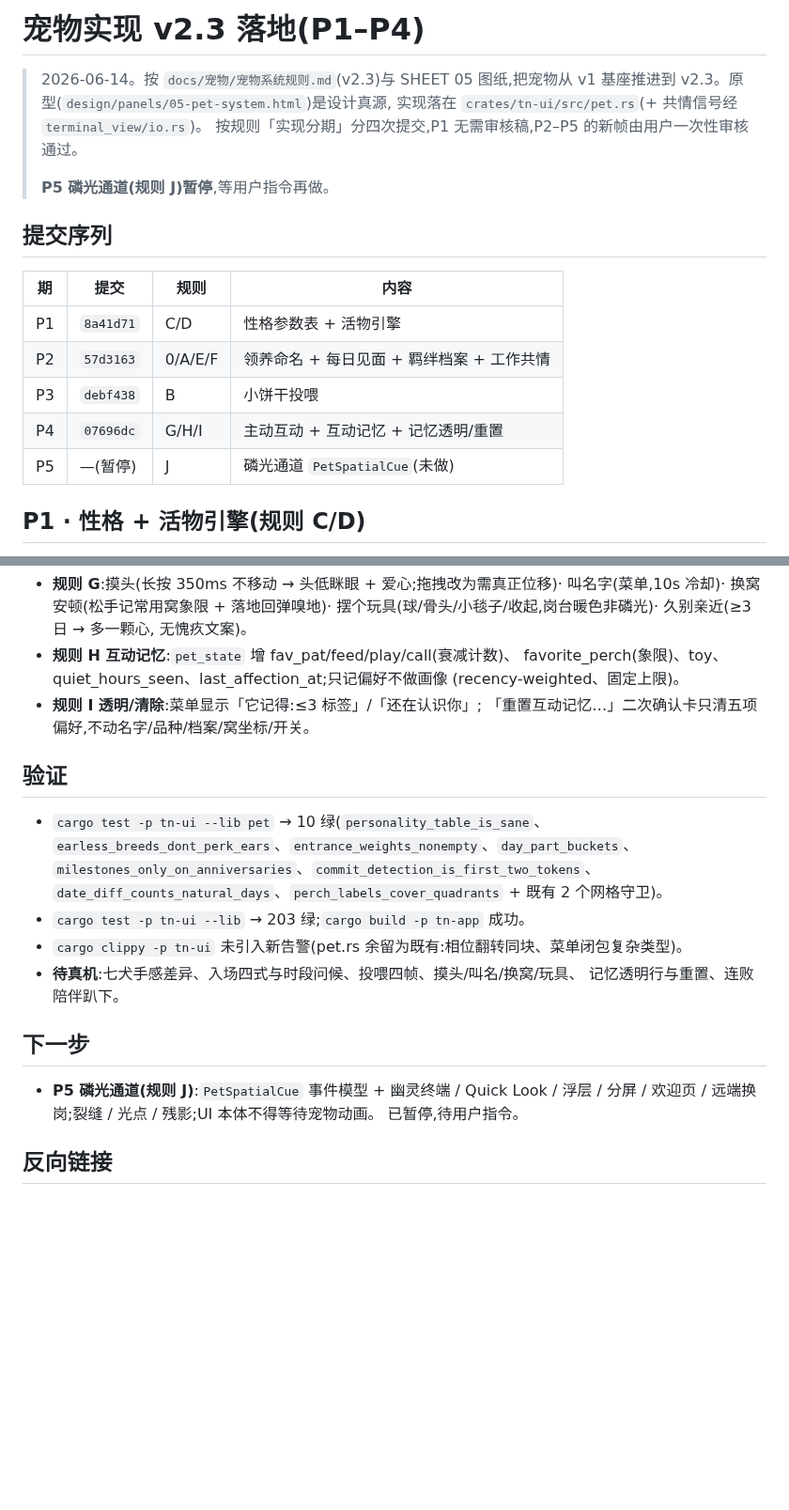
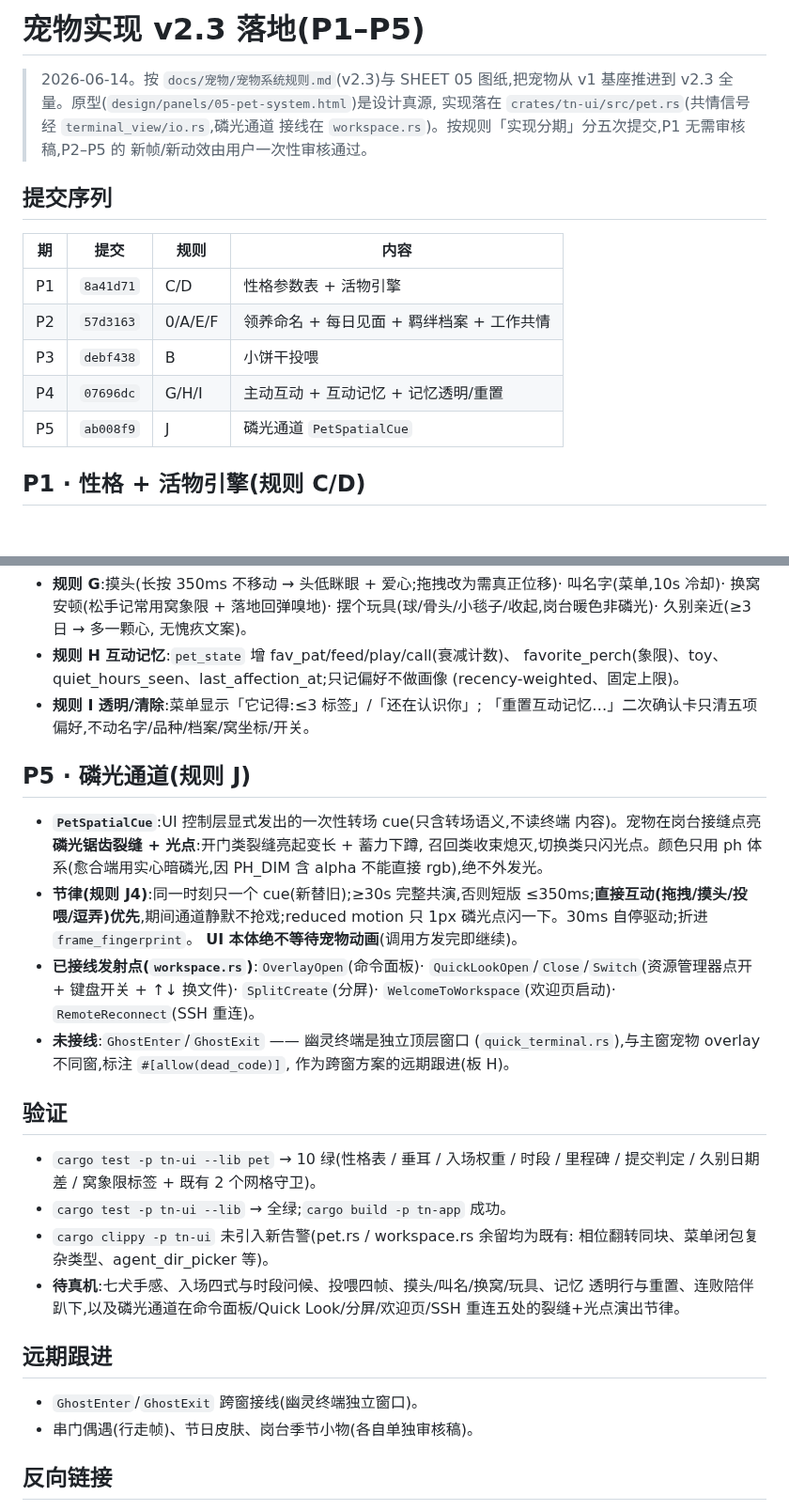
Before and after one commit to 42588/Tn, a Markdown page: docs/任务/2026-06-14-宠物实现v2.3落地P1-P5.md, 2 parts joined by grey strips. Shown at 94% size. Drawn GitHub-style; blank space fills up the shorter version.

Commit message:
docs(pet): extend implementation task doc to P1–P5 + TODO index
Add the P5 磷光通道 section (PetSpatialCue, crack/dot, J4 rhythm, wired emit
points, GhostEnter/Exit pending) and the `ab008f9` commit row; rename the doc
P1–P4 → P1–P5 and update the TODO index row.

Co-Authored-By: Claude Opus 4.8 <noreply@anthropic.com>

```diff
--- a/docs/任务/2026-06-14-宠物实现v2.3落地P1-P4.md
+++ b/docs/任务/2026-06-14-宠物实现v2.3落地P1-P5.md
@@ -1,11 +1,10 @@
-# 宠物实现 v2.3 落地(P1–P4)
+# 宠物实现 v2.3 落地(P1–P5)
 
 > 2026-06-14。按 `docs/宠物/宠物系统规则.md`(v2.3)与 SHEET 05 图纸,把宠物从
-> v1 基座推进到 v2.3。原型(`design/panels/05-pet-system.html`)是设计真源,
-> 实现落在 `crates/tn-ui/src/pet.rs`(+ 共情信号经 `terminal_view/io.rs`)。
-> 按规则「实现分期」分四次提交,P1 无需审核稿,P2–P5 的新帧由用户一次性审核通过。
->
-> **P5 磷光通道(规则 J)暂停**,等用户指令再做。
+> v1 基座推进到 v2.3 全量。原型(`design/panels/05-pet-system.html`)是设计真源,
+> 实现落在 `crates/tn-ui/src/pet.rs`(共情信号经 `terminal_view/io.rs`,磷光通道
+> 接线在 `workspace.rs`)。按规则「实现分期」分五次提交,P1 无需审核稿,P2–P5 的
+> 新帧/新动效由用户一次性审核通过。
 
 ## 提交序列
 
@@ -15,7 +14,7 @@
 | P2 | `57d3163` | 0/A/E/F | 领养命名 + 每日见面 + 羁绊档案 + 工作共情 |
 | P3 | `debf438` | B | 小饼干投喂 |
 | P4 | `07696dc` | G/H/I | 主动互动 + 互动记忆 + 记忆透明/重置 |
-| P5 | —(暂停) | J | 磷光通道 `PetSpatialCue`(未做) |
+| P5 | `ab008f9` | J | 磷光通道 `PetSpatialCue` |
 
 ## P1 · 性格 + 活物引擎(规则 C/D)
 
@@ -62,22 +61,38 @@
 - **规则 I 透明/清除**:菜单显示「它记得:≤3 标签」/「还在认识你」;
   「重置互动记忆…」二次确认卡只清五项偏好,不动名字/品种/档案/窝坐标/开关。
 
+## P5 · 磷光通道(规则 J)
+
+- **`PetSpatialCue`**:UI 控制层显式发出的一次性转场 cue(只含转场语义,不读终端
+  内容)。宠物在岗台接缝点亮**磷光锯齿裂缝 + 光点**:开门类裂缝亮起变长 + 蓄力下蹲,
+  召回类收束熄灭,切换类只闪光点。颜色只用 ph 体系(愈合端用实心暗磷光,因 PH_DIM
+  含 alpha 不能直接 rgb),绝不外发光。
+- **节律(规则 J4)**:同一时刻只一个 cue(新替旧);≥30s 完整共演,否则短版
+  ≤350ms;**直接互动(拖拽/摸头/投喂/逗弄)优先**,期间通道静默不抢戏;reduced
+  motion 只 1px 磷光点闪一下。30ms 自停驱动;折进 `frame_fingerprint`。
+  **UI 本体绝不等待宠物动画**(调用方发完即继续)。
+- **已接线发射点(`workspace.rs`)**:`OverlayOpen`(命令面板)·
+  `QuickLookOpen`/`Close`/`Switch`(资源管理器点开 + 键盘开关 + ↑↓ 换文件)·
+  `SplitCreate`(分屏)· `WelcomeToWorkspace`(欢迎页启动)· `RemoteReconnect`(SSH 重连)。
+- **未接线**:`GhostEnter`/`GhostExit` —— 幽灵终端是独立顶层窗口
+  (`quick_terminal.rs`),与主窗宠物 overlay 不同窗,标注 `#[allow(dead_code)]`,
+  作为跨窗方案的远期跟进(板 H)。
+
 ## 验证
 
-- `cargo test -p tn-ui --lib pet` → 10 绿(`personality_table_is_sane`、
-  `earless_breeds_dont_perk_ears`、`entrance_weights_nonempty`、`day_part_buckets`、
-  `milestones_only_on_anniversaries`、`commit_detection_is_first_two_tokens`、
-  `date_diff_counts_natural_days`、`perch_labels_cover_quadrants` + 既有 2 个网格守卫)。
-- `cargo test -p tn-ui --lib` → 203 绿;`cargo build -p tn-app` 成功。
-- `cargo clippy -p tn-ui` 未引入新告警(pet.rs 余留为既有:相位翻转同块、菜单闭包复杂类型)。
-- **待真机**:七犬手感差异、入场四式与时段问候、投喂四帧、摸头/叫名/换窝/玩具、
-  记忆透明行与重置、连败陪伴趴下。
+- `cargo test -p tn-ui --lib pet` → 10 绿(性格表 / 垂耳 / 入场权重 / 时段 /
+  里程碑 / 提交判定 / 久别日期差 / 窝象限标签 + 既有 2 个网格守卫)。
+- `cargo test -p tn-ui --lib` → 全绿;`cargo build -p tn-app` 成功。
+- `cargo clippy -p tn-ui` 未引入新告警(pet.rs / workspace.rs 余留均为既有:
+  相位翻转同块、菜单闭包复杂类型、agent_dir_picker 等)。
+- **待真机**:七犬手感、入场四式与时段问候、投喂四帧、摸头/叫名/换窝/玩具、记忆
+  透明行与重置、连败陪伴趴下,以及磷光通道在命令面板/Quick Look/分屏/欢迎页/SSH
+  重连五处的裂缝+光点演出节律。
 
-## 下一步
+## 远期跟进
 
-- **P5 磷光通道(规则 J)**:`PetSpatialCue` 事件模型 + 幽灵终端 / Quick Look /
-  浮层 / 分屏 / 欢迎页 / 远端换岗;裂缝 / 光点 / 残影;UI 本体不得等待宠物动画。
-  已暂停,待用户指令。
+- `GhostEnter`/`GhostExit` 跨窗接线(幽灵终端独立窗口)。
+- 串门偶遇(行走帧)、节日皮肤、岗台季节小物(各自单独审核稿)。
 
 ## 反向链接
 
```
Also changed, not shown: TODO.md (+1 -1 lines).
